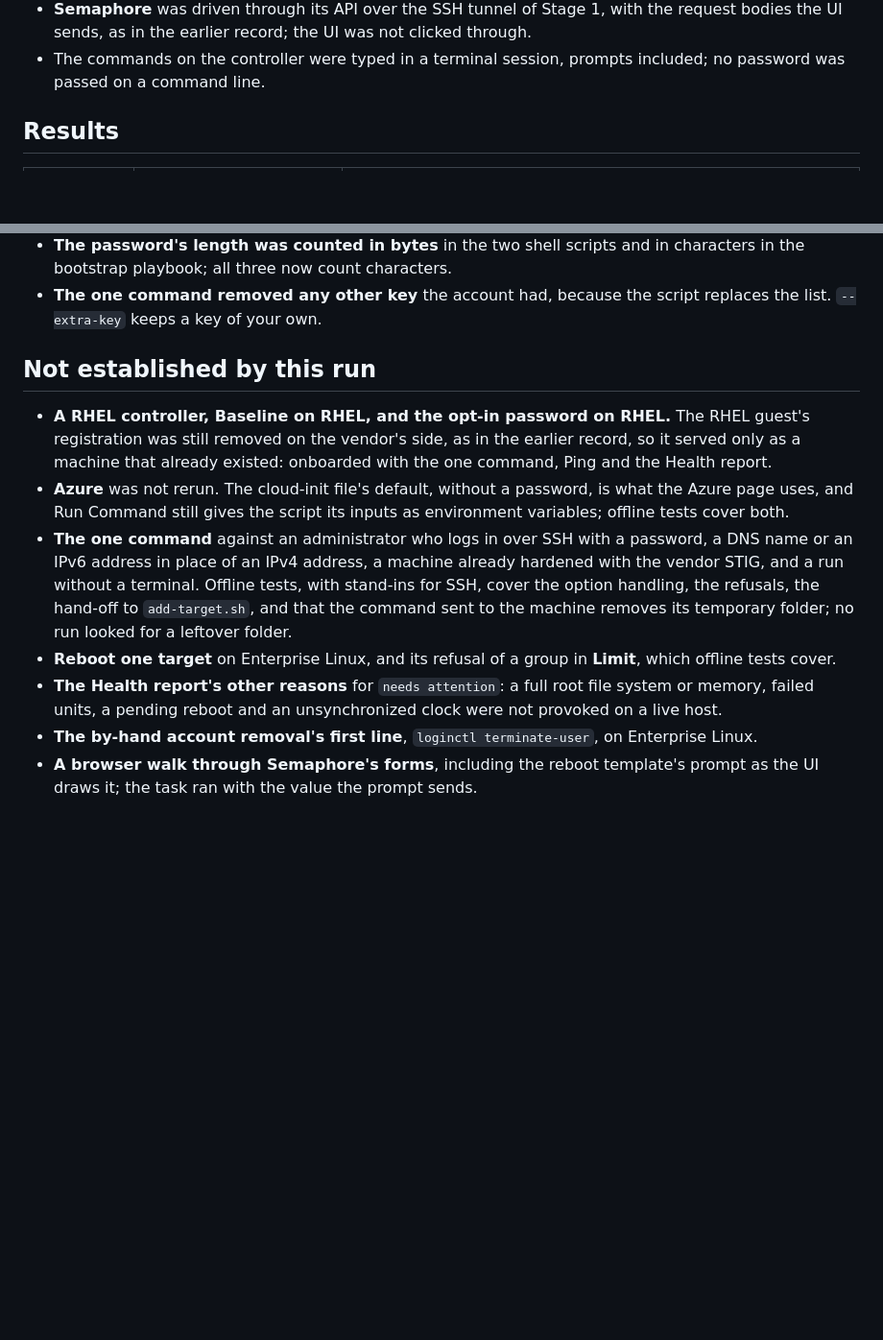
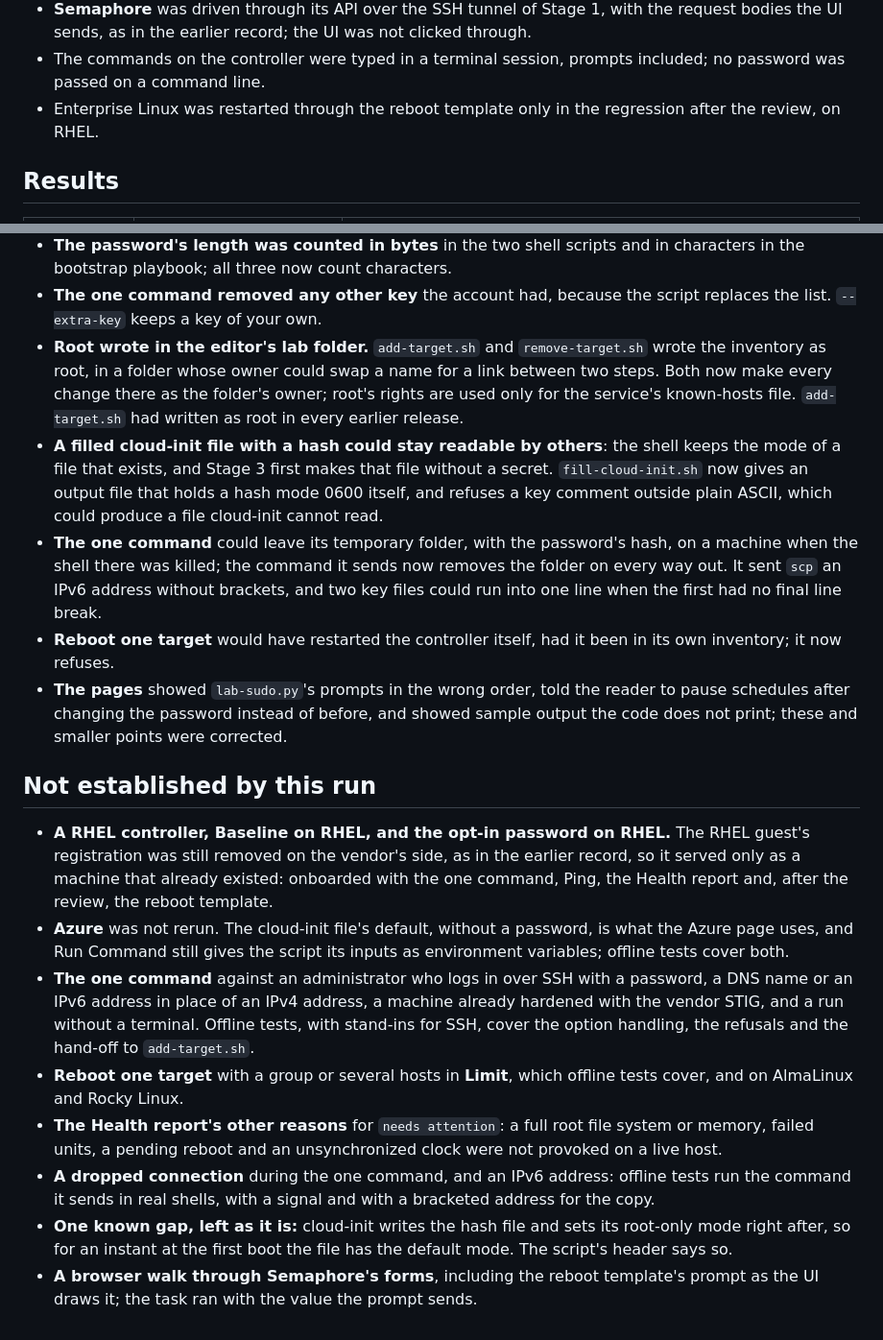
Before and after one commit to kevo099/ansible-semaphore-guide, a Markdown page: docs/validation/2026-11-shorter-path.md, 2 parts joined by grey strips. Shown at 96% size. Drawn GitHub-style; blank space fills up the shorter version.

Commit message:
Validation record: the review's changes and the regression after it
Co-Authored-By: Claude Fable 5.2 <noreply@anthropic.com>

```diff
--- a/docs/validation/2026-11-shorter-path.md
+++ b/docs/validation/2026-11-shorter-path.md
@@ -28,6 +28,8 @@ destroyed or rolled back afterwards.
   not clicked through.
 - The commands on the controller were typed in a terminal session, prompts
   included; no password was passed on a command line.
+- Enterprise Linux was restarted through the reboot template only in the
+  regression after the review, on RHEL.
 
 ## Results
 
@@ -69,13 +89,36 @@ destroyed or rolled back afterwards.
   in characters in the bootstrap playbook; all three now count characters.
 - **The one command removed any other key** the account had, because the
   script replaces the list. `--extra-key` keeps a key of your own.
+- **Root wrote in the editor's lab folder.** `add-target.sh` and
+  `remove-target.sh` wrote the inventory as root, in a folder whose owner
+  could swap a name for a link between two steps. Both now make every change
+  there as the folder's owner; root's rights are used only for the service's
+  known-hosts file. `add-target.sh` had written as root in every earlier
+  release.
+- **A filled cloud-init file with a hash could stay readable by others**: the
+  shell keeps the mode of a file that exists, and Stage 3 first makes that file
+  without a secret. `fill-cloud-init.sh` now gives an output file that holds a
+  hash mode 0600 itself, and refuses a key comment outside plain ASCII, which
+  could produce a file cloud-init cannot read.
+- **The one command** could leave its temporary folder, with the password's
+  hash, on a machine when the shell there was killed; the command it sends now
+  removes the folder on every way out. It sent `scp` an IPv6 address without
+  brackets, and two key files could run into one line when the first had no
+  final line break.
+- **Reboot one target** would have restarted the controller itself, had it
+  been in its own inventory; it now refuses.
+- **The pages** showed `lab-sudo.py`'s prompts in the wrong order, told the
+  reader to pause schedules after changing the password instead of before, and
+  showed sample output the code does not print; these and smaller points were
+  corrected.
 
 ## Not established by this run
 
 - **A RHEL controller, Baseline on RHEL, and the opt-in password on RHEL.**
   The RHEL guest's registration was still removed on the vendor's side, as in
   the earlier record, so it served only as a machine that already existed:
-  onboarded with the one command, Ping and the Health report.
+  onboarded with the one command, Ping, the Health report and, after the
+  review, the reboot template.
 - **Azure** was not rerun. The cloud-init file's default, without a password,
   is what the Azure page uses, and Run Command still gives the script its
   inputs as environment variables; offline tests cover both.
@@ -83,15 +126,18 @@ destroyed or rolled back afterwards.
   password, a DNS name or an IPv6 address in place of an IPv4 address, a
   machine already hardened with the vendor STIG, and a run without a terminal.
   Offline tests, with stand-ins for SSH, cover the option handling, the
-  refusals, the hand-off to `add-target.sh`, and that the command sent to the
-  machine removes its temporary folder; no run looked for a leftover folder.
-- **Reboot one target** on Enterprise Linux, and its refusal of a group in
-  **Limit**, which offline tests cover.
+  refusals and the hand-off to `add-target.sh`.
+- **Reboot one target** with a group or several hosts in **Limit**, which
+  offline tests cover, and on AlmaLinux and Rocky Linux.
 - **The Health report's other reasons** for `needs attention`: a full root
   file system or memory, failed units, a pending reboot and an unsynchronized
   clock were not provoked on a live host.
-- **The by-hand account removal's first line**, `loginctl terminate-user`, on
-  Enterprise Linux.
+- **A dropped connection** during the one command, and an IPv6 address:
+  offline tests run the command it sends in real shells, with a signal and
+  with a bracketed address for the copy.
+- **One known gap, left as it is:** cloud-init writes the hash file and sets
+  its root-only mode right after, so for an instant at the first boot the file
+  has the default mode. The script's header says so.
 - **A browser walk through Semaphore's forms**, including the reboot
   template's prompt as the UI draws it; the task ran with the value the prompt
   sends.
```
Also changed, not shown: other parts of docs/validation/2026-11-shorter-path.md (+19 -1 lines), docs/VALIDATION.md (+1 -1 lines).
